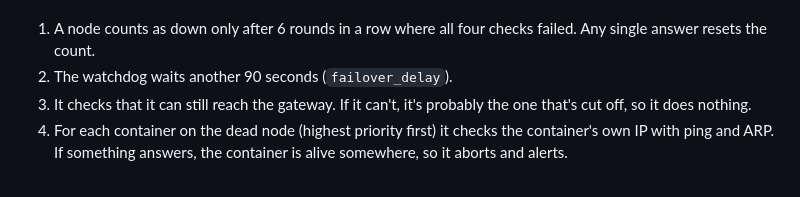
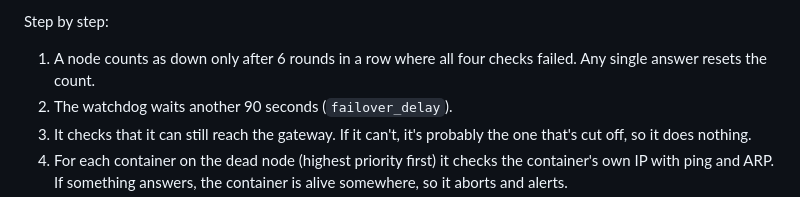
Before and after one commit to rob-paprocki/pve-watchdog, a Markdown page: docs/how-it-works.md, the part around one of its changes. GitHub-like rendering.

```diff
--- a/docs/how-it-works.md
+++ b/docs/how-it-works.md
@@ -42,3 +60,4 @@ Proxmox web port, cluster membership and the other watchdog. Then:
+Step by step:
 
 1. A node counts as down only after 6 rounds in a row where all four
    checks failed. Any single answer resets the count.
```
Also changed, not shown: other parts of docs/how-it-works.md (+18 -0 lines), CHANGELOG.md (+18 -0 lines), README.md (+78 -12 lines), docs/images/webui-dashboard-dark.png (added), docs/images/webui-dashboard-light.png (added), docs/images/webui-guests-dark.png (added), docs/images/webui-guests-light.png (added), 9 other files.
